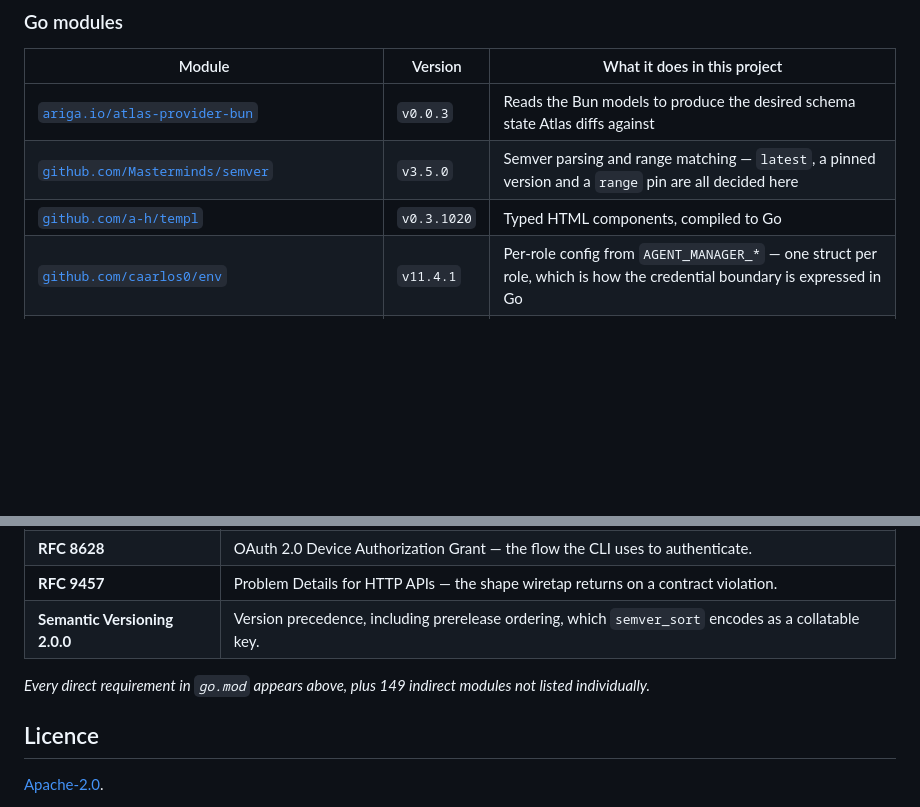
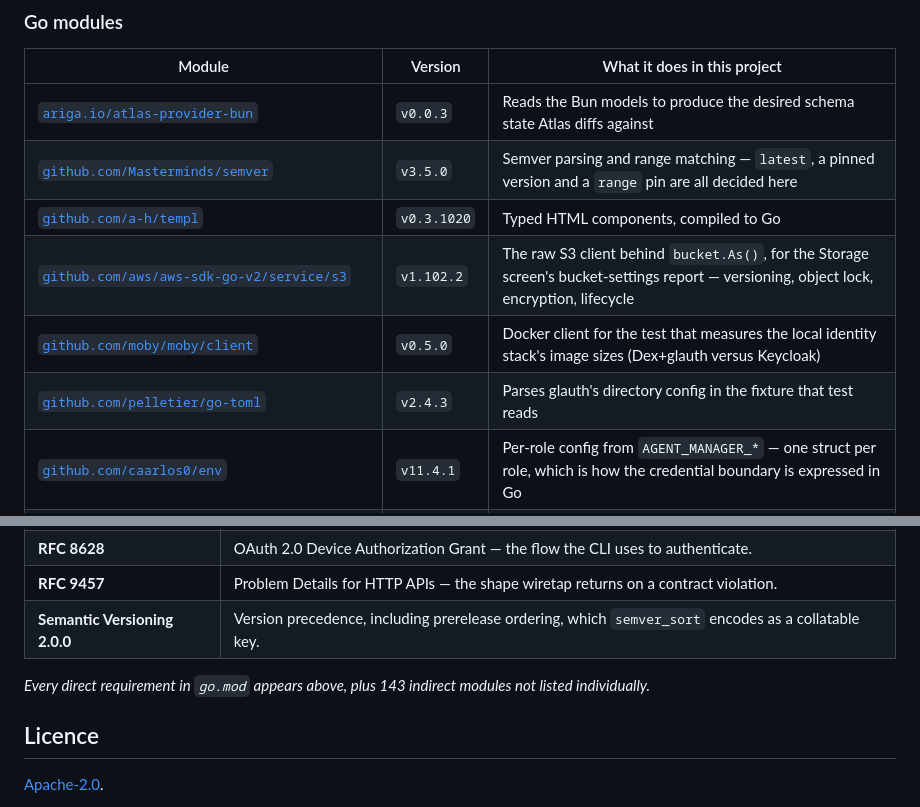
Before and after one commit to WindKube/agent-manager, a Markdown page: README.md, 2 parts joined by grey strips. Drawn GitHub-style; blank space fills up the shorter version.

```diff
--- a/README.md
+++ b/README.md
@@ -173,6 +203,9 @@ This project is assembled almost entirely from other people's work. What each pi
 | [`ariga.io/atlas-provider-bun`](https://ariga.io/atlas-provider-bun) | `v0.0.3` | Reads the Bun models to produce the desired schema state Atlas diffs against |
 | [`github.com/Masterminds/semver`](https://github.com/Masterminds/semver) | `v3.5.0` | Semver parsing and range matching — `latest`, a pinned version and a `range` pin are all decided here |
 | [`github.com/a-h/templ`](https://github.com/a-h/templ) | `v0.3.1020` | Typed HTML components, compiled to Go |
+| [`github.com/aws/aws-sdk-go-v2/service/s3`](https://github.com/aws/aws-sdk-go-v2) | `v1.102.2` | The raw S3 client behind `bucket.As()`, for the Storage screen's bucket-settings report — versioning, object lock, encryption, lifecycle |
+| [`github.com/moby/moby/client`](https://github.com/moby/moby) | `v0.5.0` | Docker client for the test that measures the local identity stack's image sizes (Dex+glauth versus Keycloak) |
+| [`github.com/pelletier/go-toml`](https://github.com/pelletier/go-toml) | `v2.4.3` | Parses glauth's directory config in the fixture that test reads |
 | [`github.com/caarlos0/env`](https://github.com/caarlos0/env) | `v11.4.1` | Per-role config from `AGENT_MANAGER_*` — one struct per role, which is how the credential boundary is expressed in Go |
 | [`github.com/coreos/go-oidc`](https://github.com/coreos/go-oidc) | `v3.20.0` | OIDC discovery and token verification against the organisation's identity provider |
 | [`github.com/danielgtaylor/huma`](https://github.com/danielgtaylor/huma) | `v2.39.1` | OpenAPI 3.1 emitted *from* the operation definitions — the served document is generated, never hand-maintained |
@@ -235,7 +268,7 @@ This project is assembled almost entirely from other people's work. What each pi
 | **RFC 9457** | Problem Details for HTTP APIs — the shape wiretap returns on a contract violation. |
 | **Semantic Versioning 2.0.0** | Version precedence, including prerelease ordering, which `semver_sort` encodes as a collatable key. |
 
-_Every direct requirement in `go.mod` appears above, plus 149 indirect modules not listed individually._
+_Every direct requirement in `go.mod` appears above, plus 143 indirect modules not listed individually._
 
 ## Licence
 
```
Also changed, not shown: other parts of README.md (+45 -15 lines), specs/003-usable-web-ui/tasks.md (+1 -1 lines).
